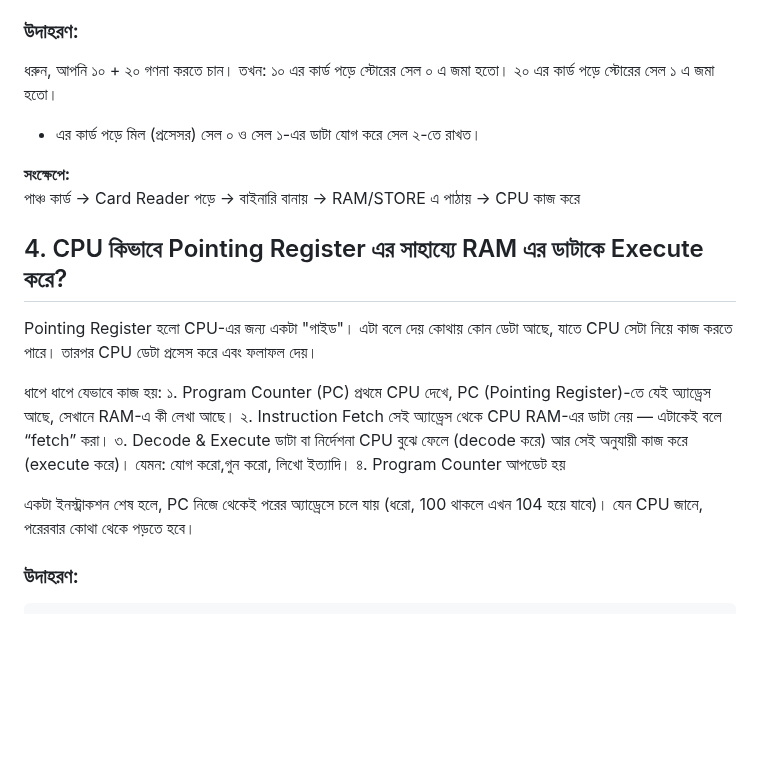
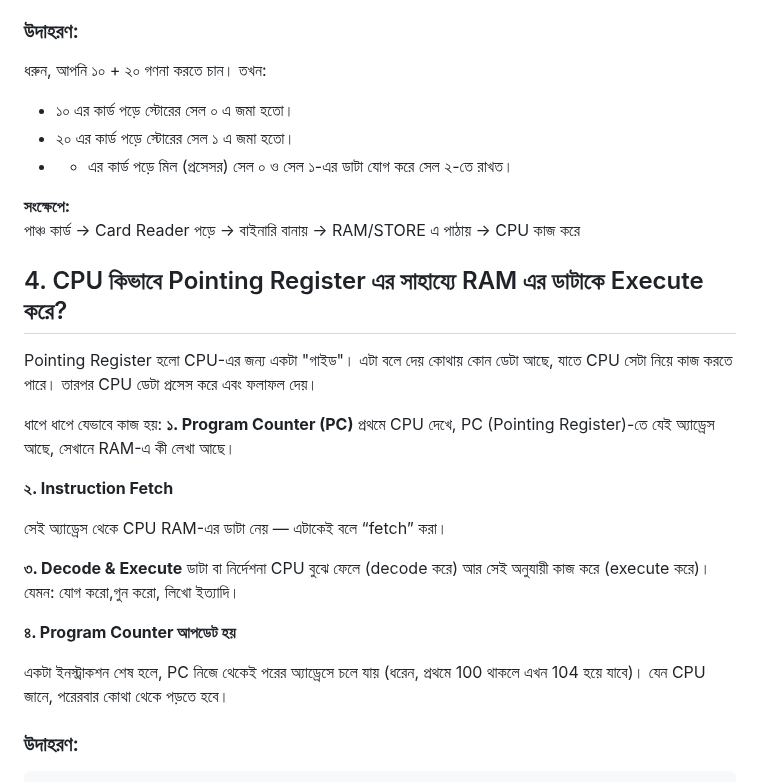
Before and after one commit to aranyaadheu/golang-interview-ques, a Markdown page: computer-architecture-&-operating-system.md, the part around one of its changes. GitHub-like rendering; blank space fills up the shorter version.

Commit message:
Content Reformatting

```diff
--- a/computer-architecture-&-operating-system.md
+++ b/computer-architecture-&-operating-system.md
@@ -118,9 +118,9 @@
 
 ### উদাহরণ:
 ধরুন, আপনি ১০ + ২০ গণনা করতে চান। তখন:
-১০ এর কার্ড পড়ে স্টোরের সেল ০ এ জমা হতো।
-২০ এর কার্ড পড়ে স্টোরের সেল ১ এ জমা হতো।
-+ এর কার্ড পড়ে মিল (প্রসেসর) সেল ০ ও সেল ১-এর ডাটা যোগ করে সেল ২-তে রাখত।
+- ১০ এর কার্ড পড়ে স্টোরের সেল ০ এ জমা হতো।
+- ২০ এর কার্ড পড়ে স্টোরের সেল ১ এ জমা হতো।
+- + এর কার্ড পড়ে মিল (প্রসেসর) সেল ০ ও সেল ১-এর ডাটা যোগ করে সেল ২-তে রাখত।
 
 **সংক্ষেপে:**
 পাঞ্চ কার্ড → Card Reader পড়ে → বাইনারি বানায় → RAM/STORE এ পাঠায় → CPU কাজ করে
@@ -130,16 +130,20 @@
 Pointing Register হলো CPU-এর জন্য একটা "গাইড"। এটা বলে দেয় কোথায় কোন ডেটা আছে, যাতে CPU সেটা নিয়ে কাজ করতে পারে। তারপর CPU ডেটা প্রসেস করে এবং ফলাফল দেয়।
 
 ধাপে ধাপে যেভাবে কাজ হয়:
-১. Program Counter (PC)
+**১. Program Counter (PC)**
 প্রথমে CPU দেখে, PC (Pointing Register)-তে যেই অ্যাড্রেস আছে, সেখানে RAM-এ কী লেখা আছে।
-২. Instruction Fetch
+
+**২. Instruction Fetch**
+
 সেই অ্যাড্রেস থেকে CPU RAM-এর ডাটা নেয় — এটাকেই বলে “fetch” করা।
-৩. Decode & Execute
+
+**৩. Decode & Execute**
 ডাটা বা নির্দেশনা CPU বুঝে ফেলে (decode করে) আর সেই অনুযায়ী কাজ করে (execute করে)।
 যেমন: যোগ করো,গুন করো, লিখো ইত্যাদি।
-৪. Program Counter আপডেট হয়
 
-একটা ইনস্ট্রাকশন শেষ হলে, PC নিজে থেকেই পরের অ্যাড্রেসে চলে যায় (ধরো, 100 থাকলে এখন 104 হয়ে যাবে)। যেন CPU জানে, পরেরবার কোথা থেকে পড়তে হবে।
+**৪. Program Counter আপডেট হয়**
+
+একটা ইনস্ট্রাকশন শেষ হলে, PC নিজে থেকেই পরের অ্যাড্রেসে চলে যায় (ধরেন, প্রথমে 100 থাকলে এখন 104 হয়ে যাবে)। যেন CPU জানে, পরেরবার কোথা থেকে পড়তে হবে।
 
 ### উদাহরণ:
 
```
Also changed, not shown: other parts of computer-architecture-&-operating-system.md (+2 -2 lines).
